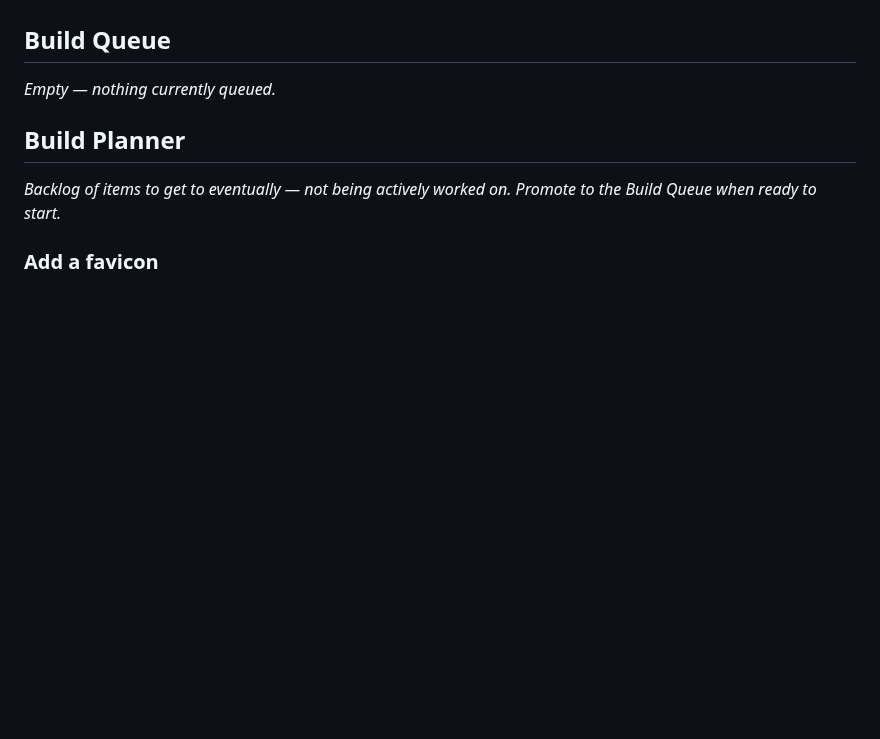
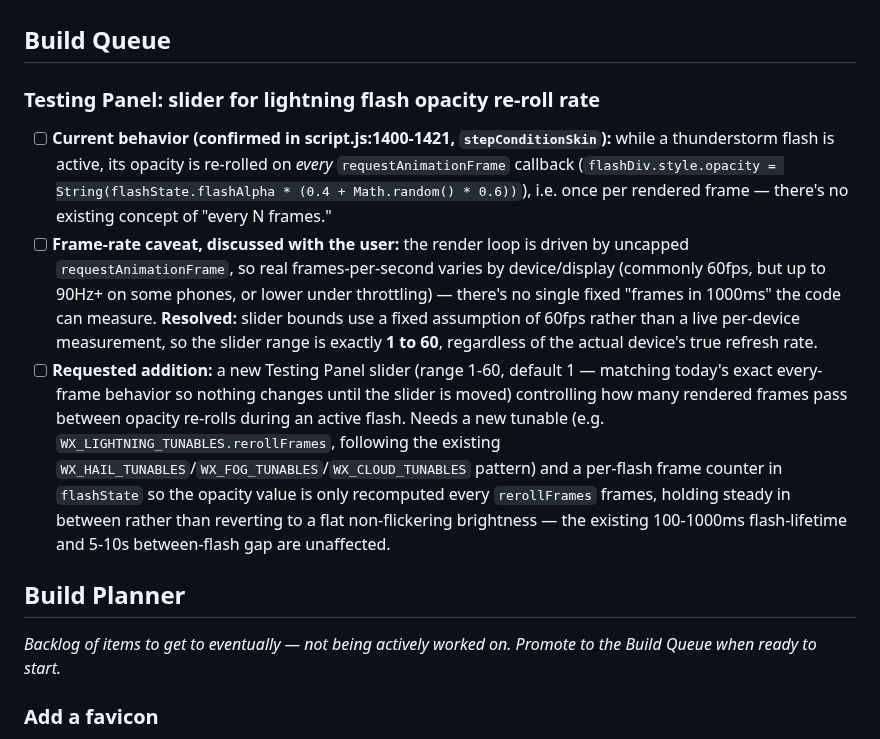
Before and after one commit to TundraJon/Startpage, a Markdown page: README.md, the part around the change. GitHub-like rendering; blank space fills up the shorter version.

Commit message:
Log lightning flash opacity re-roll rate slider to Build Queue

```diff
--- a/README.md
+++ b/README.md
@@ -520,7 +520,11 @@ Geolocation, true local timezone, and the full live data pull stay queued below
 
 ## Build Queue
 
-_Empty — nothing currently queued._
+### Testing Panel: slider for lightning flash opacity re-roll rate
+
+- [ ] **Current behavior (confirmed in script.js:1400-1421, `stepConditionSkin`):** while a thunderstorm flash is active, its opacity is re-rolled on *every* `requestAnimationFrame` callback (`flashDiv.style.opacity = String(flashState.flashAlpha * (0.4 + Math.random() * 0.6))`), i.e. once per rendered frame — there's no existing concept of "every N frames."
+- [ ] **Frame-rate caveat, discussed with the user:** the render loop is driven by uncapped `requestAnimationFrame`, so real frames-per-second varies by device/display (commonly 60fps, but up to 90Hz+ on some phones, or lower under throttling) — there's no single fixed "frames in 1000ms" the code can measure. **Resolved:** slider bounds use a fixed assumption of 60fps rather than a live per-device measurement, so the slider range is exactly **1 to 60**, regardless of the actual device's true refresh rate.
+- [ ] **Requested addition:** a new Testing Panel slider (range 1-60, default 1 — matching today's exact every-frame behavior so nothing changes until the slider is moved) controlling how many rendered frames pass between opacity re-rolls during an active flash. Needs a new tunable (e.g. `WX_LIGHTNING_TUNABLES.rerollFrames`, following the existing `WX_HAIL_TUNABLES`/`WX_FOG_TUNABLES`/`WX_CLOUD_TUNABLES` pattern) and a per-flash frame counter in `flashState` so the opacity value is only recomputed every `rerollFrames` frames, holding steady in between rather than reverting to a flat non-flickering brightness — the existing 100-1000ms flash-lifetime and 5-10s between-flash gap are unaffected.
 
 ## Build Planner
 
```
